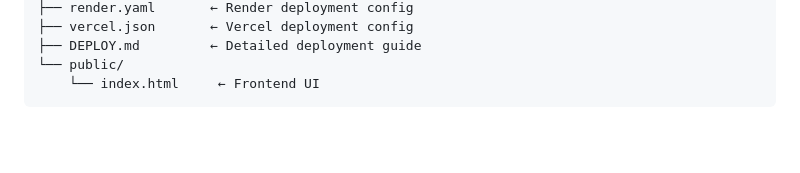
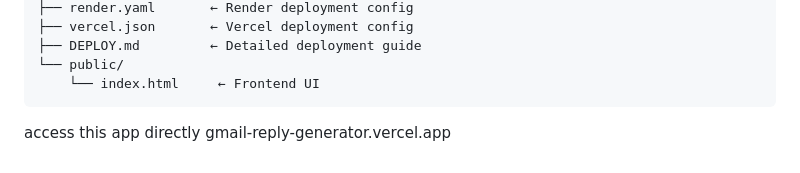
Before and after one commit to snehaaa2004/Gmail_reply_generator, a Markdown page: README.md, the part around the change. Drawn GitHub-style; blank space fills up the shorter version.

````diff
--- a/README.md
+++ b/README.md
@@ -226,3 +226,5 @@ gmail-reply-generator/
 └── public/
     └── index.html     ← Frontend UI
 ```
+access this app directly
+gmail-reply-generator.vercel.app
````
